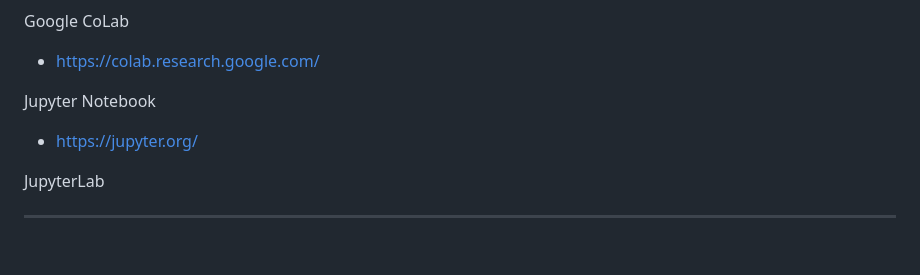
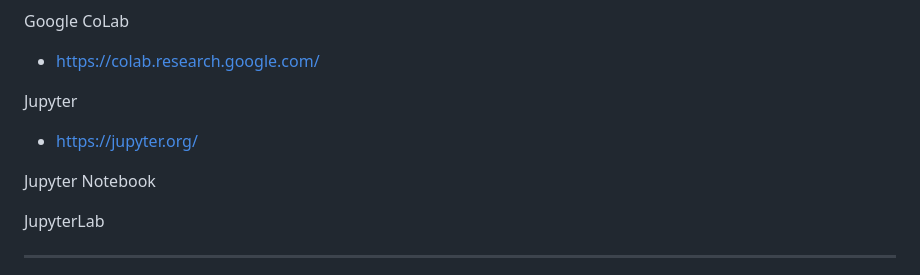
Before and after one commit to floppyinfant/Astro-Homepage, a Markdown page: .ai/.ai-config-examples/README.md, the part around the change. GitHub-like rendering; blank space fills up the shorter version.

```diff
--- a/.ai/.ai-config-examples/README.md
+++ b/.ai/.ai-config-examples/README.md
@@ -28,9 +28,10 @@ Google CoLab
 - https://colab.research.google.com/
 
 
-Jupyter Notebook
+Jupyter
 - https://jupyter.org/
 
+Jupyter Notebook
 
 JupyterLab
 
```
